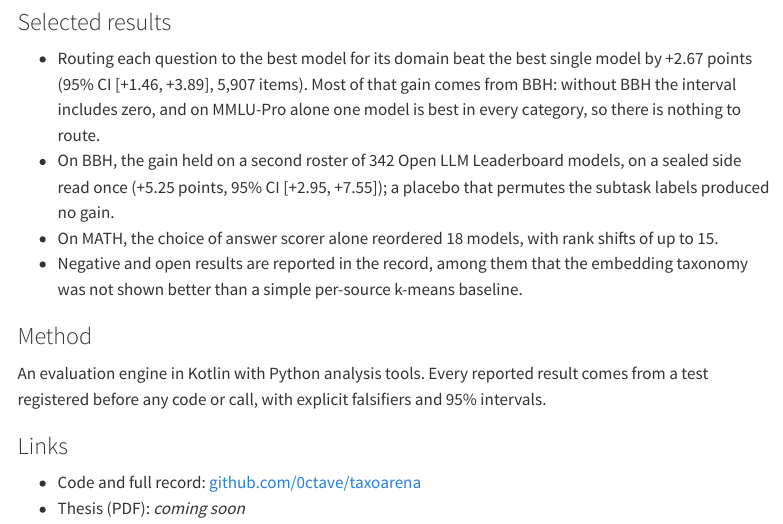
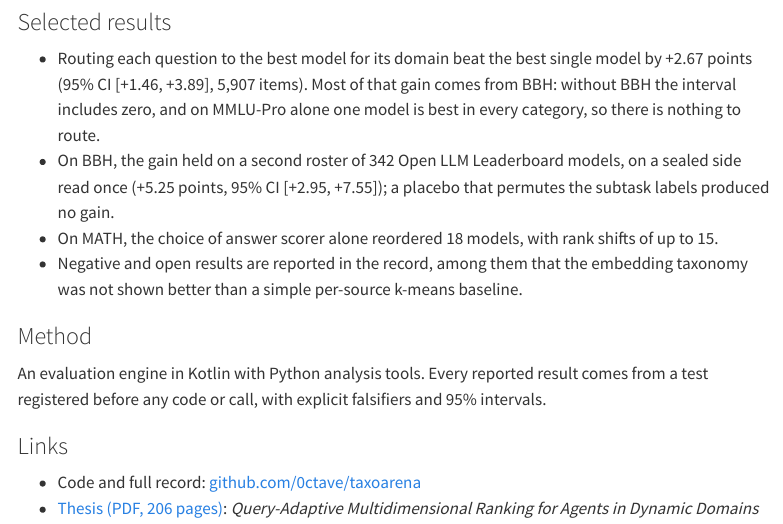
Before and after one commit to 0ctave/0ctave.github.io, a Quarto document (research.qmd): the page in a window 1100 px wide, from 230 px down. Rendered offline with R 4.5, knitr and Pandoc in place of Quarto, with nearby package versions; menus at the side of the page are left out.

Commit message:
Add the thesis PDF and link it from the Research page
Copy of docs/thesis/TaxoArena-thesis-2026-08-02.pdf from 0ctave/TaxoArena (submitted version, 2 Aug 2026).

Co-Authored-By: Claude Opus 5.5 <noreply@anthropic.com>
Claude-Session: https://claude.ai/code/session_01RzdWqc3PqmbnKoN6HLqgKe

```diff
--- a/research.qmd
+++ b/research.qmd
@@ -33,4 +33,4 @@
 ### Links {.section-label}
 
 - Code and full record: [github.com/0ctave/taxoarena](https://github.com/0ctave/taxoarena)
-- Thesis (PDF): *coming soon* <!-- TODO: put the PDF in files/ and link it: [Thesis (PDF)](files/thesis.pdf) -->
+- [Thesis (PDF, 206 pages)](files/thesis.pdf): *Query-Adaptive Multidimensional Ranking for Agents in Dynamic Domains*
```
Also changed, not shown: README.md, 1 other file.
